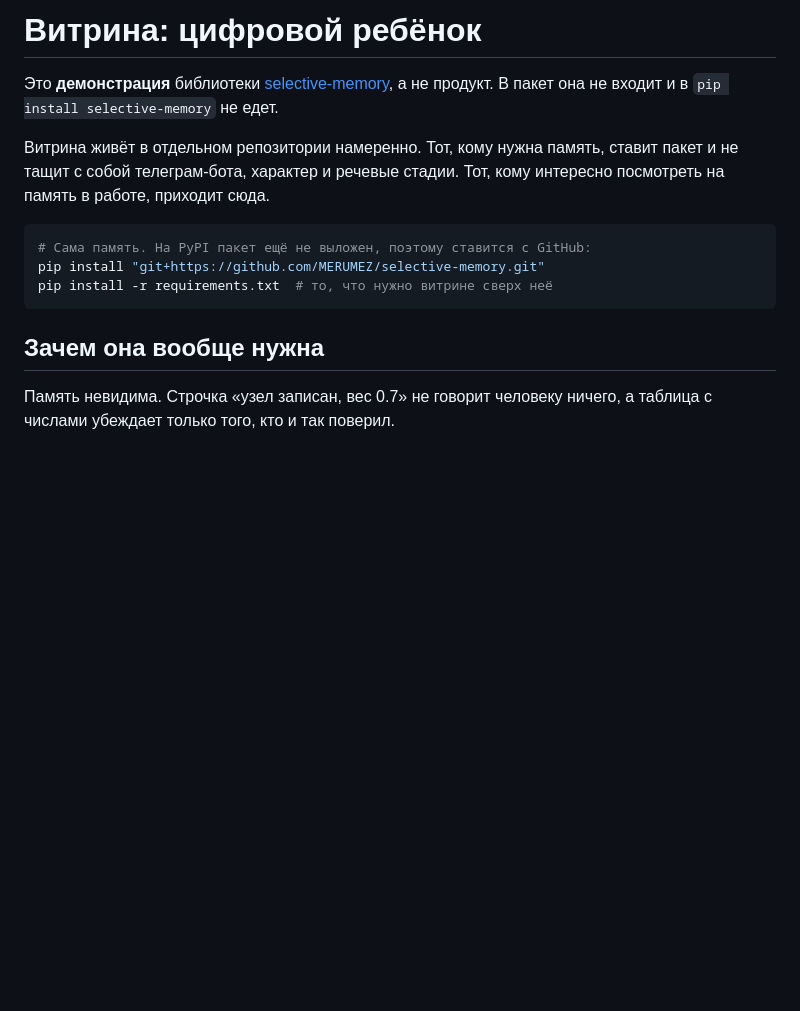
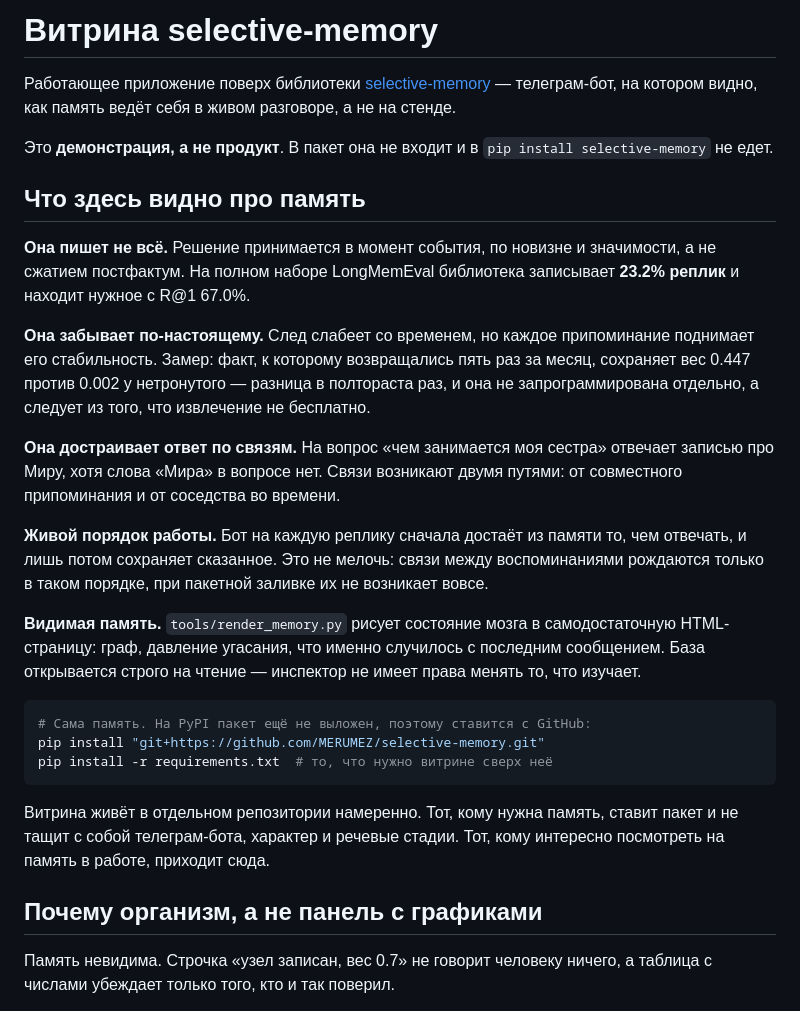
Before and after one commit to MERUMEZ/selective-memory-showcase, a Markdown page: README.md, the part around the change. GitHub-like rendering; blank space fills up the shorter version.

Commit message:
Первый экран рассказывает про память, а не про ребёнка
README открывался словами «Витрина: цифровой ребёнок», и человек, пришедший
посмотреть на память для агентов, первые пять секунд видел игрушку про
лепет. Содержание при этом было честным и подробным — беда была в порядке.

Наверх вынесено то, что витрина показывает ПРО ПАМЯТЬ: доля записи и число
с полного набора, разница в полтораста раз между вспоминаемым и забытым,
достраивание ответа по связям, живой порядок работы, видимая память в
инспекторе.

Ребёнок остался разделом ниже под честным заголовком «Почему организм, а не
панель с графиками» — он там объясняет способ показа, а не притворяется
продуктом. Таблица «чего в витрине нет в продукте» не тронута.

````diff
--- a/README.md
+++ b/README.md
@@ -1,11 +1,38 @@
-# Витрина: цифровой ребёнок
+# Витрина selective-memory
 
-Это **демонстрация** библиотеки [selective-memory](https://github.com/MERUMEZ/selective-memory),
-а не продукт. В пакет она не входит и в `pip install selective-memory` не едет.
+Работающее приложение поверх библиотеки
+[selective-memory](https://github.com/MERUMEZ/selective-memory) — телеграм-бот,
+на котором видно, как память ведёт себя в живом разговоре, а не на стенде.
 
-Витрина живёт в отдельном репозитории намеренно. Тот, кому нужна память,
-ставит пакет и не тащит с собой телеграм-бота, характер и речевые стадии.
-Тот, кому интересно посмотреть на память в работе, приходит сюда.
+Это **демонстрация, а не продукт**. В пакет она не входит и в
+`pip install selective-memory` не едет.
+
+## Что здесь видно про память
+
+**Она пишет не всё.** Решение принимается в момент события, по новизне и
+значимости, а не сжатием постфактум. На полном наборе LongMemEval
+библиотека записывает **23.2% реплик** и находит нужное с R@1 67.0%.
+
+**Она забывает по-настоящему.** След слабеет со временем, но каждое
+припоминание поднимает его стабильность. Замер: факт, к которому
+возвращались пять раз за месяц, сохраняет вес 0.447 против 0.002 у
+нетронутого — разница в полтораста раз, и она не запрограммирована
+отдельно, а следует из того, что извлечение не бесплатно.
+
+**Она достраивает ответ по связям.** На вопрос «чем занимается моя
+сестра» отвечает записью про Миру, хотя слова «Мира» в вопросе нет.
+Связи возникают двумя путями: от совместного припоминания и от
+соседства во времени.
+
+**Живой порядок работы.** Бот на каждую реплику сначала достаёт из памяти
+то, чем отвечать, и лишь потом сохраняет сказанное. Это не мелочь: связи
+между воспоминаниями рождаются только в таком порядке, при пакетной
+заливке их не возникает вовсе.
+
+**Видимая память.** `tools/render_memory.py` рисует состояние мозга в
+самодостаточную HTML-страницу: граф, давление угасания, что именно
+случилось с последним сообщением. База открывается строго на чтение —
+инспектор не имеет права менять то, что изучает.
 
 ```bash
 # Сама память. На PyPI пакет ещё не выложен, поэтому ставится с GitHub:
@@ -13,7 +40,11 @@ pip install "git+https://github.com/MERUMEZ/selective-memory.git"
 pip install -r requirements.txt  # то, что нужно витрине сверх неё
 ```
 
-## Зачем она вообще нужна
+Витрина живёт в отдельном репозитории намеренно. Тот, кому нужна память,
+ставит пакет и не тащит с собой телеграм-бота, характер и речевые стадии.
+Тот, кому интересно посмотреть на память в работе, приходит сюда.
+
+## Почему организм, а не панель с графиками
 
 Память невидима. Строчка «узел записан, вес 0.7» не говорит человеку
 ничего, а таблица с числами убеждает только того, кто и так поверил.
````
